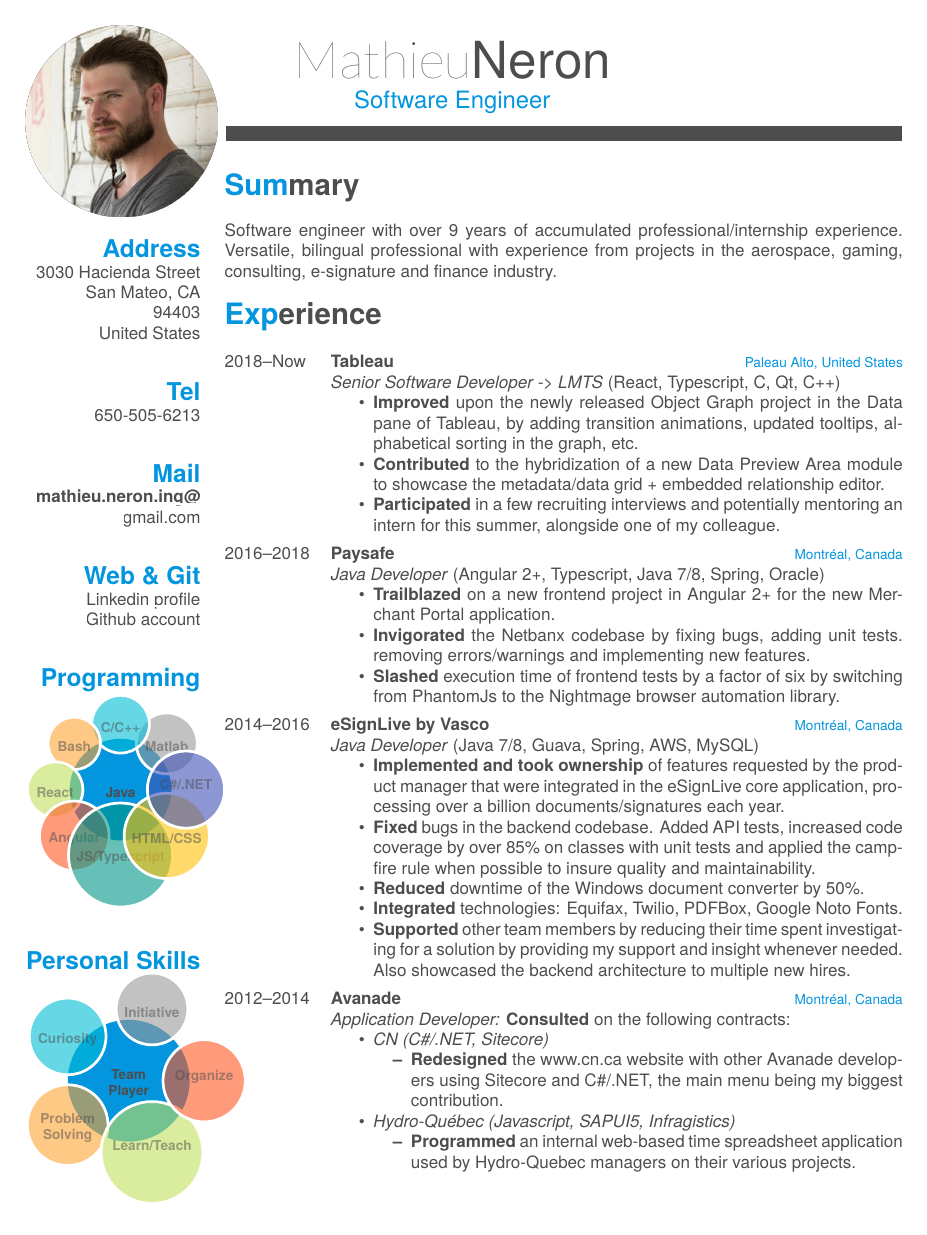
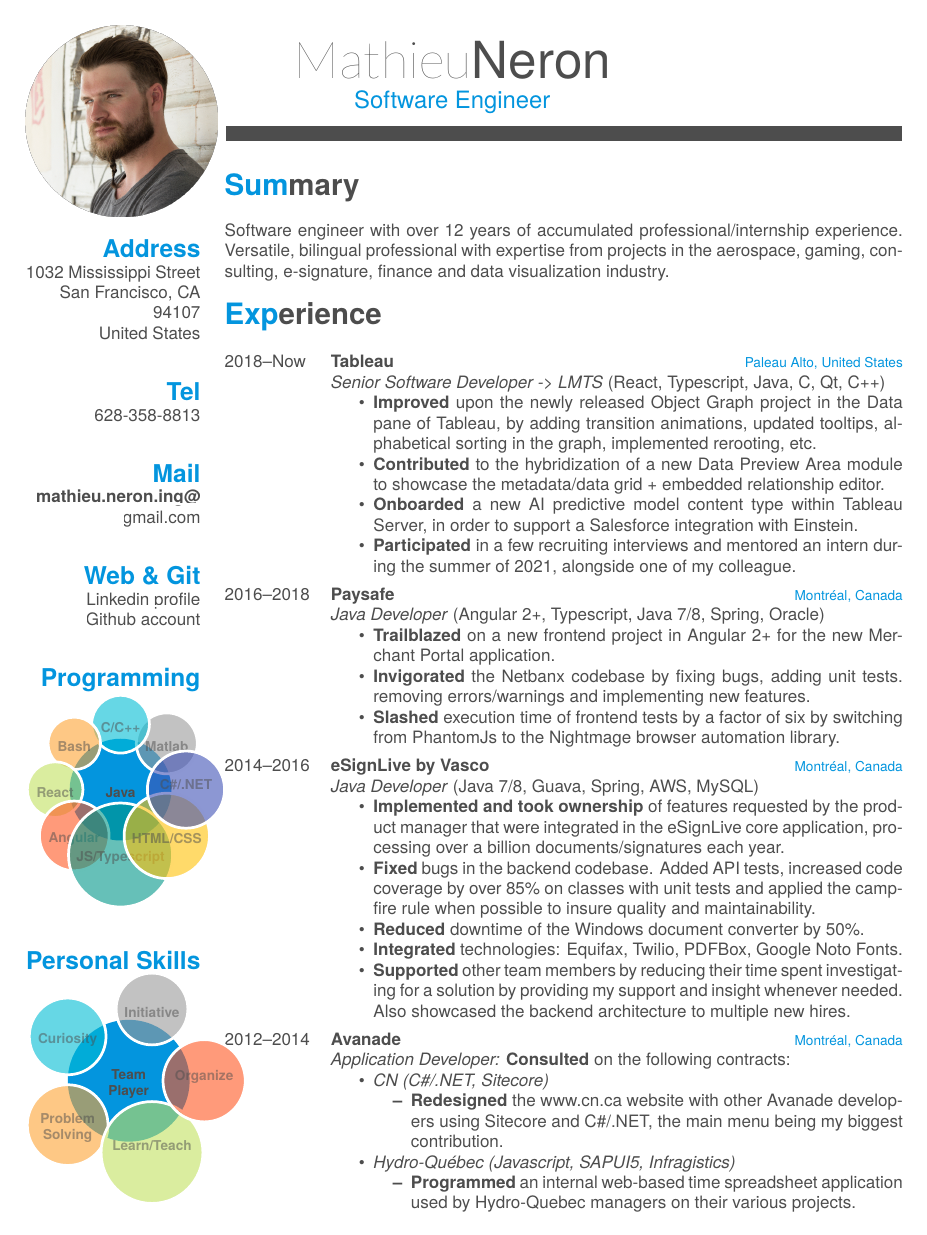
Before and after one commit to mathieu-neron/CV, a LaTeX CV (cv.tex): page 1 of 3 before the commit and page 1 of 4 after it. The pictures show the PDF file cv.pdf that the author committed with the source.

Commit message:
CV update.

```diff
--- a/cv.tex
+++ b/cv.tex
@@ -63,9 +63,9 @@
 \begin{aside}
   \includegraphics[scale=0.18]{img/mathieu.png}
   \section{Address}
-    3030 Hacienda Street
-    San Mateo, CA
-    94403
+    1032 Mississippi Street
+    San Francisco, CA
+    94107
     United States
     ~
   \section{Tel}
@@ -106,7 +106,7 @@
 ~
 \section{Summary}
 
-Software engineer with over 9 years of accumulated professional/internship experience. Versatile, bilingual professional with experience from projects in the aerospace, gaming, consulting, e-signature and finance industry.
+Software engineer with over 12 years of accumulated professional/internship experience. Versatile, bilingual professional with expertise from projects in the aerospace, gaming, consulting, e-signature, finance and data visualization industry.
 \section{Experience}
 \begin{entrylist}
 %------------------------------------------------
@@ -115,11 +115,12 @@ Software engineer with over 9 years of accumulated professional/internship exper
 {2018--Now}
 {Tableau}
 {Paleau Alto, United States}
-{\emph{Senior Software Developer -> LMTS} (React, Typescript, C#, Qt, C++)
+{\emph{Senior Software Developer -> LMTS} (React, Typescript, Java, C#, Qt, C++)
 \begin{itemize}
-	\item \textbf{Improved} upon the newly released Object Graph project in the Data pane of Tableau, by adding transition animations, updated tooltips, alphabetical sorting in the graph, etc.
+	\item \textbf{Improved} upon the newly released Object Graph project in the Data pane of Tableau, by adding transition animations, updated tooltips, alphabetical sorting in the graph, implemented rerooting, etc.
 	\item \textbf{Contributed} to the hybridization of a new Data Preview Area module to showcase the metadata/data grid + embedded relationship editor.
-	\item \textbf{Participated} in a few recruiting interviews and potentially mentoring an intern for this summer, alongside one of my colleague.
+	\item \textbf{Onboarded} a new AI predictive model content type within Tableau Server, in order to support a Salesforce integration with Einstein.
+	\item \textbf{Participated} in a few recruiting interviews and mentored an intern during the summer of 2021, alongside one of my colleague.
 \end{itemize}
 }
 
```
Also changed, not shown: cv.pdf, cv.tex (2 more changed lines), 2 other files.
